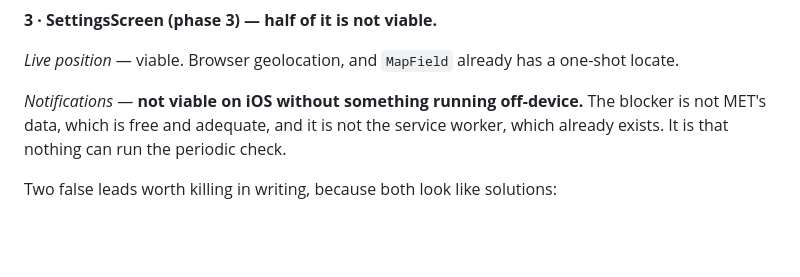
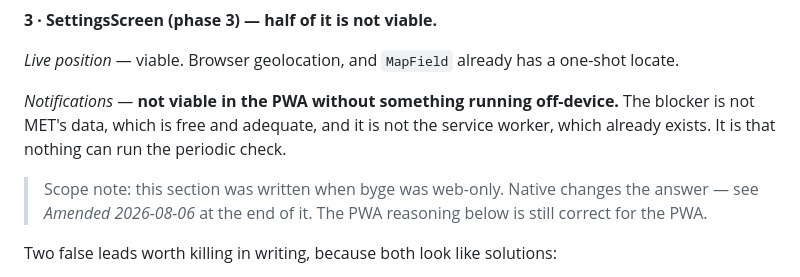
Before and after one commit to deviationist/byge, a Markdown page: design/RECONCILIATION.md, the part around one of its changes. Rendered like a GitHub page; blank space fills up the shorter version.

```diff
--- a/design/RECONCILIATION.md
+++ b/design/RECONCILIATION.md
@@ -123,10 +123,14 @@ are not.
 *Live position* — viable. Browser geolocation, and `MapField` already has a
 one-shot locate.
 
-*Notifications* — **not viable on iOS without something running off-device.**
-The blocker is not MET's data, which is free and adequate, and it is not the
-service worker, which already exists. It is that nothing can run the periodic
-check.
+*Notifications* — **not viable in the PWA without something running
+off-device.** The blocker is not MET's data, which is free and adequate, and it
+is not the service worker, which already exists. It is that nothing can run the
+periodic check.
+
+> Scope note: this section was written when byge was web-only. Native changes
+> the answer — see *Amended 2026-08-06* at the end of it. The PWA reasoning
+> below is still correct for the PWA.
 
 Two false leads worth killing in writing, because both look like solutions:
 
```
Also changed, not shown: other parts of design/RECONCILIATION.md (+59 -3 lines).
